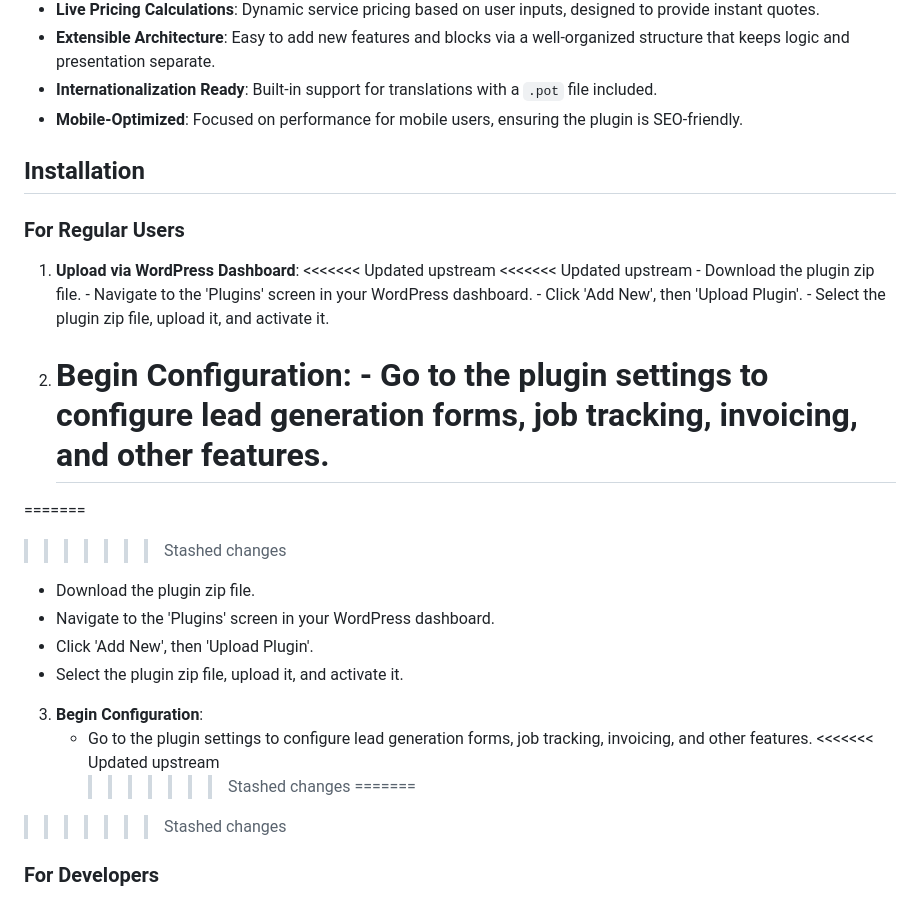
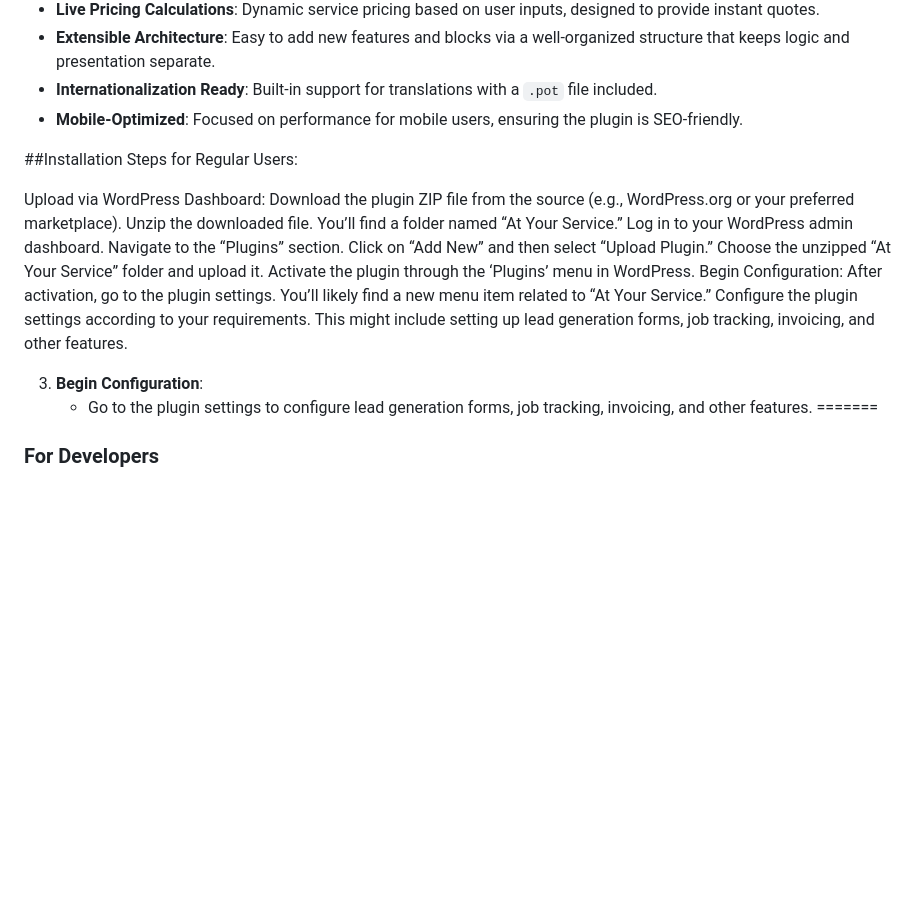
Before and after one commit to shaunpalmer/At-Your-Services, a Markdown page: README.md, the part around the change. GitHub-like rendering; blank space fills up the shorter version.

Commit message:
Update README.md
installation instructions

```diff
--- a/README.md
+++ b/README.md
@@ -68,30 +68,23 @@ This shortcode is designed to be mobile-optimized, ensuring it looks great acros
 - **Internationalization Ready**: Built-in support for translations with a `.pot` file included.
 - **Mobile-Optimized**: Focused on performance for mobile users, ensuring the plugin is SEO-friendly.
 
-## Installation
+##Installation Steps for Regular Users:
 
-### For Regular Users
-
-1. **Upload via WordPress Dashboard**:
-<<<<<<< Updated upstream
-   <<<<<<< Updated upstream - Download the plugin zip file. - Navigate to the 'Plugins' screen in your WordPress dashboard. - Click 'Add New', then 'Upload Plugin'. - Select the plugin zip file, upload it, and activate it.
-
-2. # **Begin Configuration**: - Go to the plugin settings to configure lead generation forms, job tracking, invoicing, and other features.
-=======
->>>>>>> Stashed changes
-
-   - Download the plugin zip file.
-   - Navigate to the 'Plugins' screen in your WordPress dashboard.
-   - Click 'Add New', then 'Upload Plugin'.
-   - Select the plugin zip file, upload it, and activate it.
+Upload via WordPress Dashboard:
+Download the plugin ZIP file from the source (e.g., WordPress.org or your preferred marketplace).
+Unzip the downloaded file. You’ll find a folder named “At Your Service.”
+Log in to your WordPress admin dashboard.
+Navigate to the “Plugins” section.
+Click on “Add New” and then select “Upload Plugin.”
+Choose the unzipped “At Your Service” folder and upload it.
+Activate the plugin through the ‘Plugins’ menu in WordPress.
+Begin Configuration:
+After activation, go to the plugin settings. You’ll likely find a new menu item related to “At Your Service.”
+Configure the plugin settings according to your requirements. This might include setting up lead generation forms, job tracking, invoicing, and other features.
 
 3. **Begin Configuration**:
    - Go to the plugin settings to configure lead generation forms, job tracking, invoicing, and other features.
-<<<<<<< Updated upstream
-     > > > > > > > Stashed changes
 =======
->>>>>>> Stashed changes
-
 ### For Developers
 
 1. **Using Git and WP-CLI**:
```
